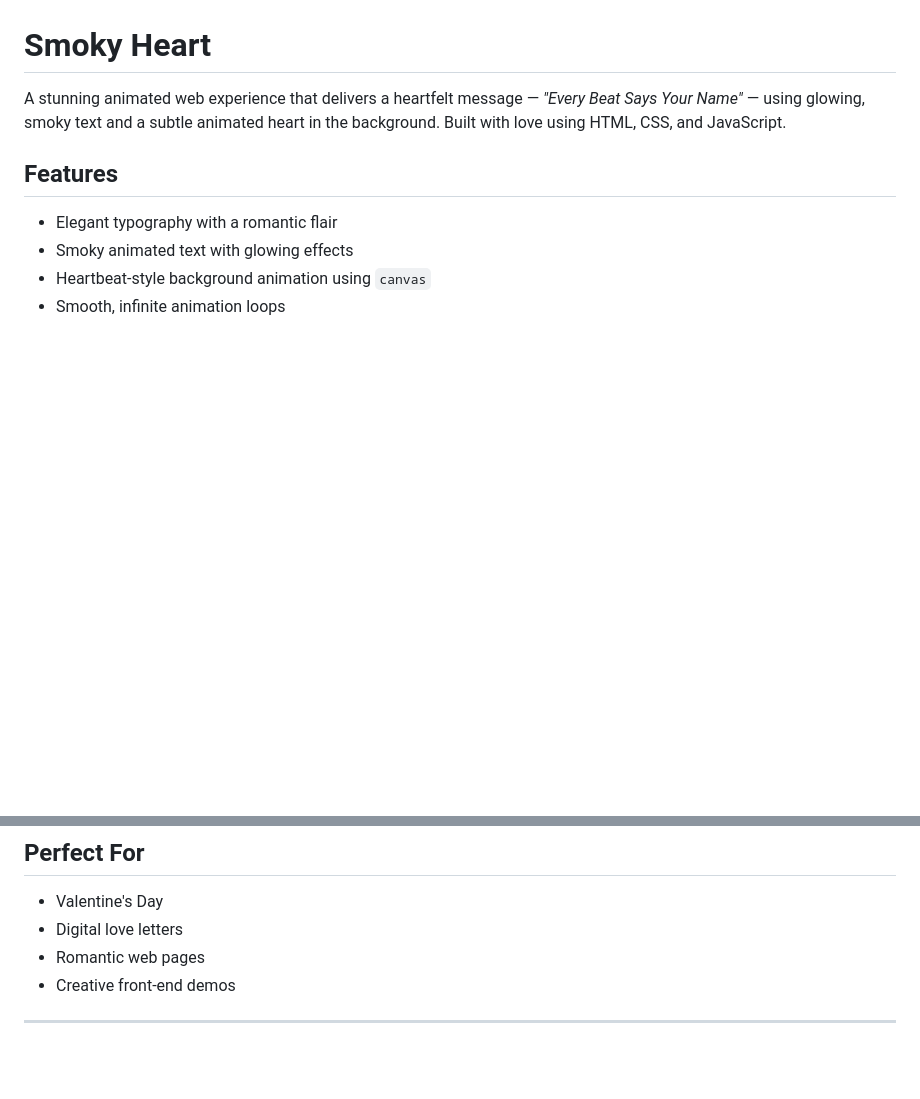
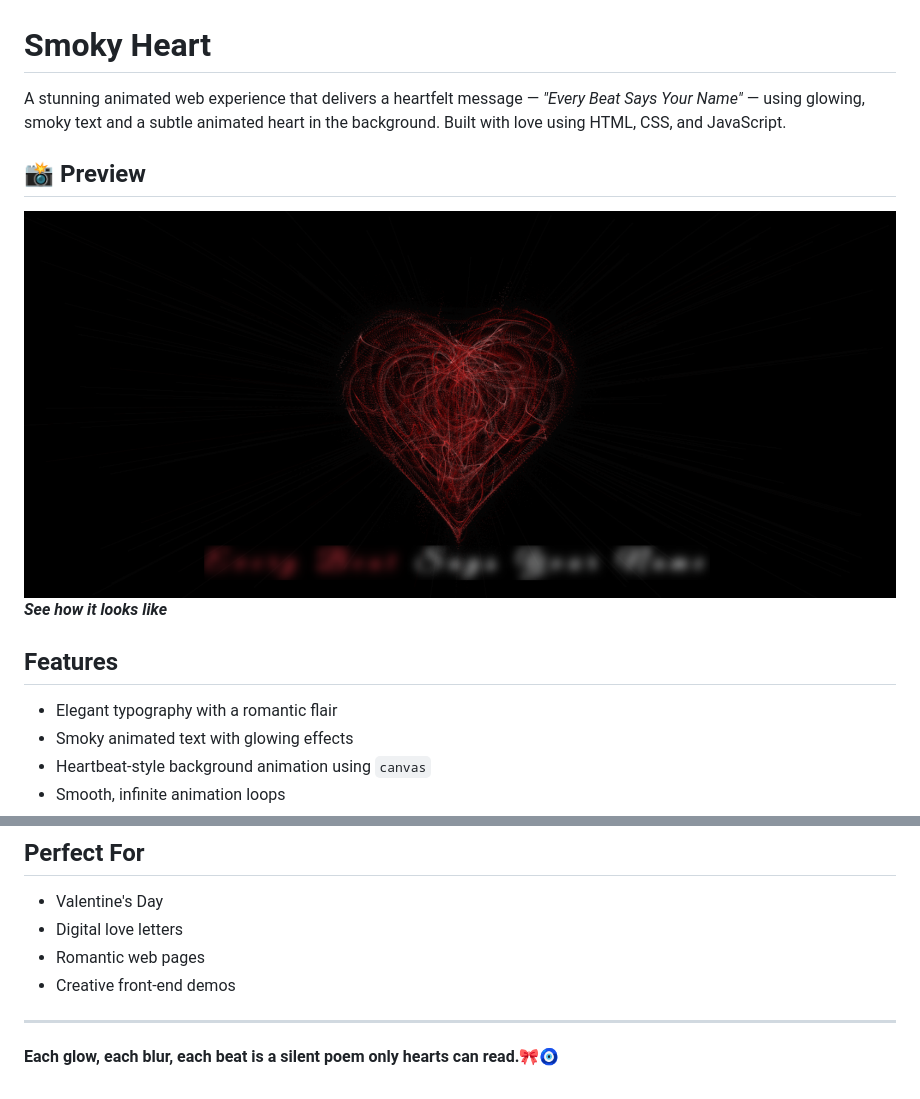
Before and after one commit to mannatgupta146/Smoky-Heart, a Markdown page: readme.md, 2 parts joined by grey strips. Rendered like a GitHub page; pictures changed too: image.png (added); blank space fills up the shorter version.

```diff
--- a/readme.md
+++ b/readme.md
@@ -1,6 +1,13 @@
 # Smoky Heart
 
 A stunning animated web experience that delivers a heartfelt message — *"Every Beat Says Your Name"* — using glowing, smoky text and a subtle animated heart in the background. Built with love using HTML, CSS, and JavaScript.
+
+
+## 📸 Preview
+
+![Preview](image.png)
+***See how it looks like***
+
 
 ## Features
 
@@ -52,3 +59,4 @@ Please keep your code clean and well-documented.
 - Creative front-end demos
 
 ---
+**Each glow, each blur, each beat is a silent poem only hearts can read.🎀🧿**
```
